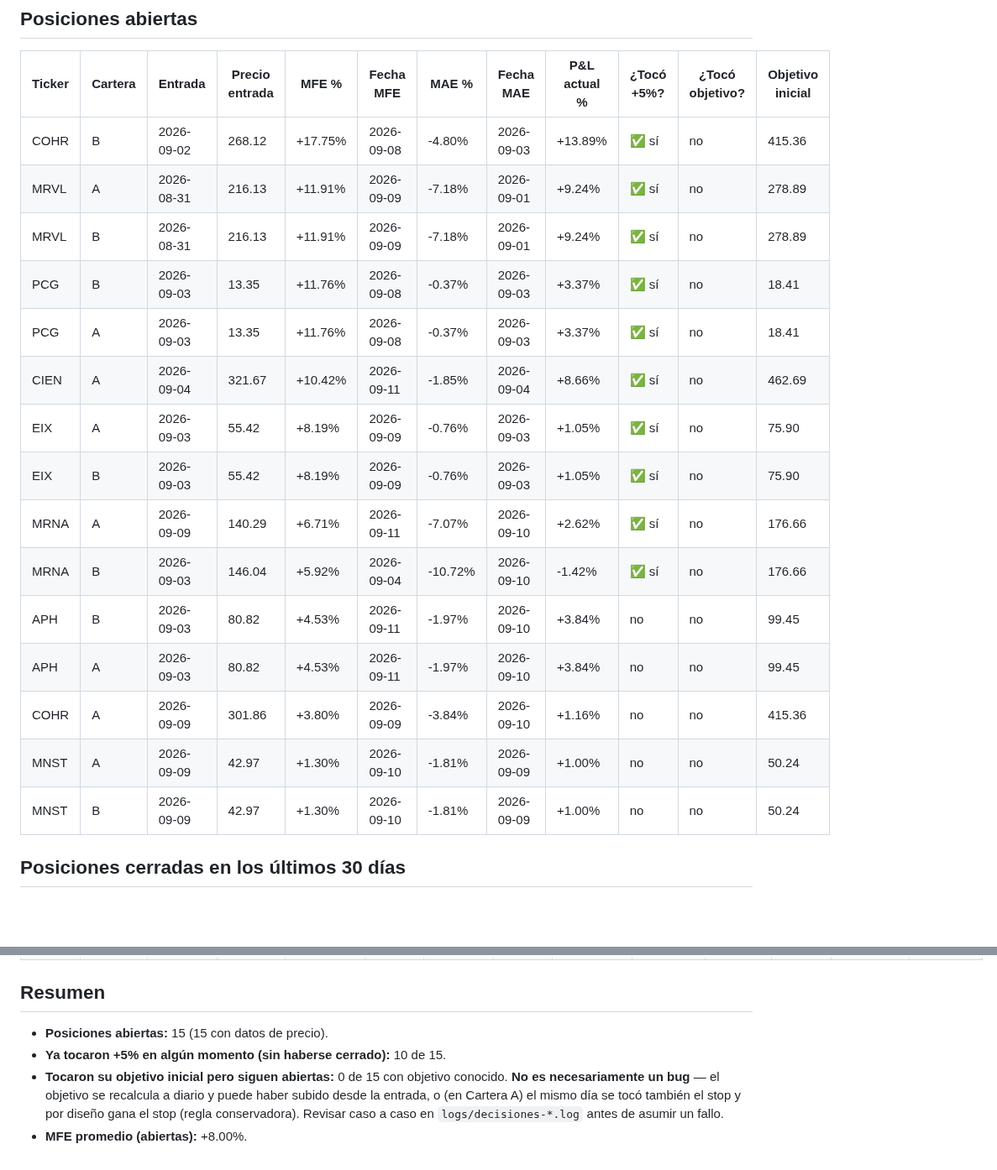
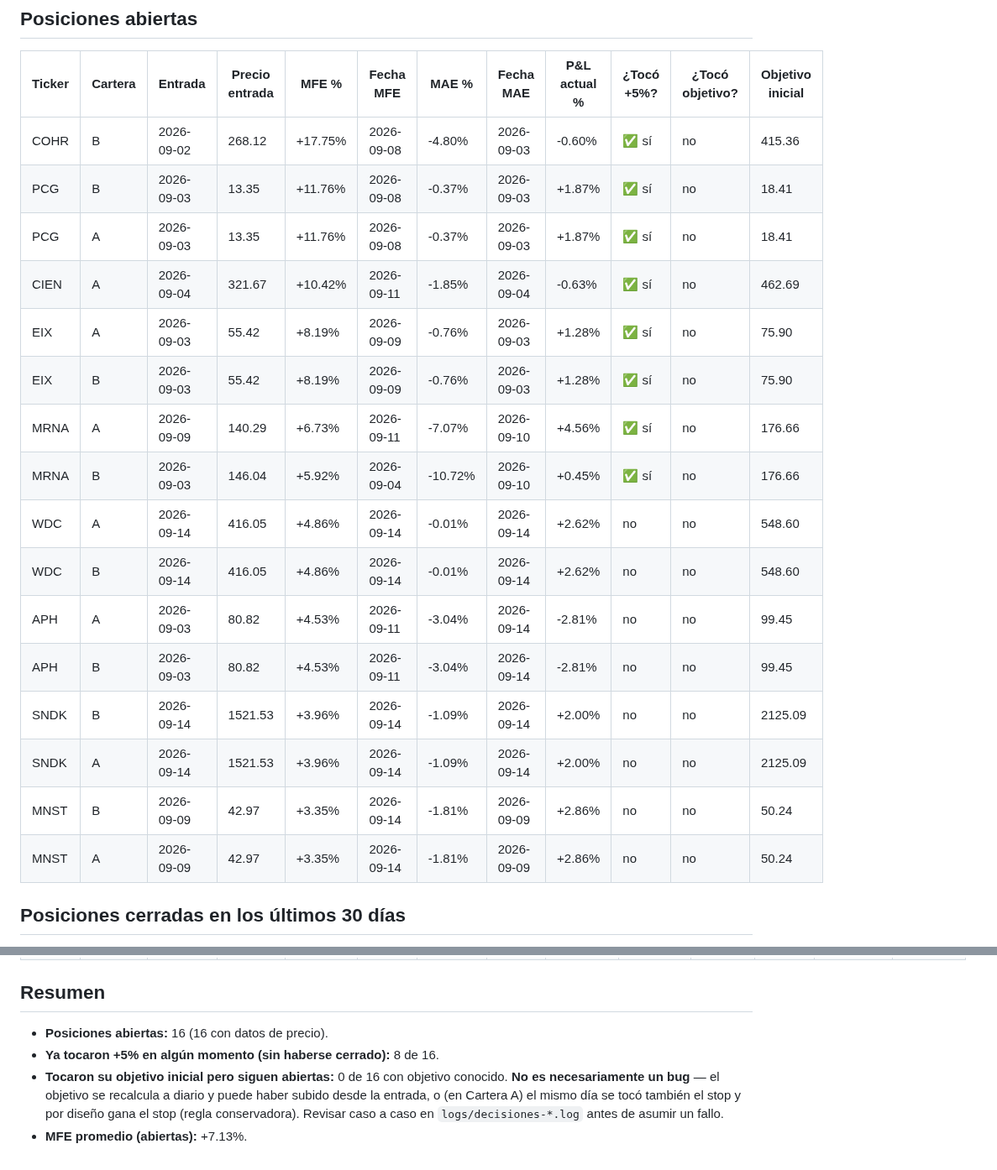
Before and after one commit to sebas1331/centinela-sp500, a Markdown page: reportes/mfe_actual.md, 2 parts joined by grey strips. Shown at 84% size. GitHub-like rendering; blank space fills up the shorter version.

Commit message:
análisis MFE/MAE de posiciones [skip ci]
run: 34891926950 | workflow: Escaneo post-cierre | resultado: procesado

```diff
--- a/reportes/mfe_actual.md
+++ b/reportes/mfe_actual.md
@@ -10,21 +10,22 @@ _Generado 2026-09-11 18:01 ET_
 
 | Ticker | Cartera | Entrada | Precio entrada | MFE % | Fecha MFE | MAE % | Fecha MAE | P&L actual % | ¿Tocó +5%? | ¿Tocó objetivo? | Objetivo inicial |
 |---|---|---|---|---|---|---|---|---|---|---|---|
-| COHR | B | 2026-09-02 | 268.12 | +17.75% | 2026-09-08 | -4.80% | 2026-09-03 | +13.89% | ✅ sí | no | 415.36 |
-| MRVL | A | 2026-08-31 | 216.13 | +11.91% | 2026-09-09 | -7.18% | 2026-09-01 | +9.24% | ✅ sí | no | 278.89 |
-| MRVL | B | 2026-08-31 | 216.13 | +11.91% | 2026-09-09 | -7.18% | 2026-09-01 | +9.24% | ✅ sí | no | 278.89 |
-| PCG | B | 2026-09-03 | 13.35 | +11.76% | 2026-09-08 | -0.37% | 2026-09-03 | +3.37% | ✅ sí | no | 18.41 |
-| PCG | A | 2026-09-03 | 13.35 | +11.76% | 2026-09-08 | -0.37% | 2026-09-03 | +3.37% | ✅ sí | no | 18.41 |
-| CIEN | A | 2026-09-04 | 321.67 | +10.42% | 2026-09-11 | -1.85% | 2026-09-04 | +8.66% | ✅ sí | no | 462.69 |
-| EIX | A | 2026-09-03 | 55.42 | +8.19% | 2026-09-09 | -0.76% | 2026-09-03 | +1.05% | ✅ sí | no | 75.90 |
-| EIX | B | 2026-09-03 | 55.42 | +8.19% | 2026-09-09 | -0.76% | 2026-09-03 | +1.05% | ✅ sí | no | 75.90 |
-| MRNA | A | 2026-09-09 | 140.29 | +6.71% | 2026-09-11 | -7.07% | 2026-09-10 | +2.62% | ✅ sí | no | 176.66 |
-| MRNA | B | 2026-09-03 | 146.04 | +5.92% | 2026-09-04 | -10.72% | 2026-09-10 | -1.42% | ✅ sí | no | 176.66 |
-| APH | B | 2026-09-03 | 80.82 | +4.53% | 2026-09-11 | -1.97% | 2026-09-10 | +3.84% | no | no | 99.45 |
-| APH | A | 2026-09-03 | 80.82 | +4.53% | 2026-09-11 | -1.97% | 2026-09-10 | +3.84% | no | no | 99.45 |
-| COHR | A | 2026-09-09 | 301.86 | +3.80% | 2026-09-09 | -3.84% | 2026-09-10 | +1.16% | no | no | 415.36 |
-| MNST | A | 2026-09-09 | 42.97 | +1.30% | 2026-09-10 | -1.81% | 2026-09-09 | +1.00% | no | no | 50.24 |
-| MNST | B | 2026-09-09 | 42.97 | +1.30% | 2026-09-10 | -1.81% | 2026-09-09 | +1.00% | no | no | 50.24 |
+| COHR | B | 2026-09-02 | 268.12 | +17.75% | 2026-09-08 | -4.80% | 2026-09-03 | -0.60% | ✅ sí | no | 415.36 |
+| PCG | B | 2026-09-03 | 13.35 | +11.76% | 2026-09-08 | -0.37% | 2026-09-03 | +1.87% | ✅ sí | no | 18.41 |
+| PCG | A | 2026-09-03 | 13.35 | +11.76% | 2026-09-08 | -0.37% | 2026-09-03 | +1.87% | ✅ sí | no | 18.41 |
+| CIEN | A | 2026-09-04 | 321.67 | +10.42% | 2026-09-11 | -1.85% | 2026-09-04 | -0.63% | ✅ sí | no | 462.69 |
+| EIX | A | 2026-09-03 | 55.42 | +8.19% | 2026-09-09 | -0.76% | 2026-09-03 | +1.28% | ✅ sí | no | 75.90 |
+| EIX | B | 2026-09-03 | 55.42 | +8.19% | 2026-09-09 | -0.76% | 2026-09-03 | +1.28% | ✅ sí | no | 75.90 |
+| MRNA | A | 2026-09-09 | 140.29 | +6.73% | 2026-09-11 | -7.07% | 2026-09-10 | +4.56% | ✅ sí | no | 176.66 |
+| MRNA | B | 2026-09-03 | 146.04 | +5.92% | 2026-09-04 | -10.72% | 2026-09-10 | +0.45% | ✅ sí | no | 176.66 |
+| WDC | A | 2026-09-14 | 416.05 | +4.86% | 2026-09-14 | -0.01% | 2026-09-14 | +2.62% | no | no | 548.60 |
+| WDC | B | 2026-09-14 | 416.05 | +4.86% | 2026-09-14 | -0.01% | 2026-09-14 | +2.62% | no | no | 548.60 |
+| APH | A | 2026-09-03 | 80.82 | +4.53% | 2026-09-11 | -3.04% | 2026-09-14 | -2.81% | no | no | 99.45 |
+| APH | B | 2026-09-03 | 80.82 | +4.53% | 2026-09-11 | -3.04% | 2026-09-14 | -2.81% | no | no | 99.45 |
+| SNDK | B | 2026-09-14 | 1521.53 | +3.96% | 2026-09-14 | -1.09% | 2026-09-14 | +2.00% | no | no | 2125.09 |
+| SNDK | A | 2026-09-14 | 1521.53 | +3.96% | 2026-09-14 | -1.09% | 2026-09-14 | +2.00% | no | no | 2125.09 |
+| MNST | B | 2026-09-09 | 42.97 | +3.35% | 2026-09-14 | -1.81% | 2026-09-09 | +2.86% | no | no | 50.24 |
+| MNST | A | 2026-09-09 | 42.97 | +3.35% | 2026-09-14 | -1.81% | 2026-09-09 | +2.86% | no | no | 50.24 |
 
 ## Posiciones cerradas en los últimos 30 días
 
@@ -107,7 +88,7 @@ _El MFE/MAE de las cerradas cubre TODO el período desde la entrada hasta hoy (n
 
 ## Resumen
 
-- **Posiciones abiertas:** 15 (15 con datos de precio).
-- **Ya tocaron +5% en algún momento (sin haberse cerrado):** 10 de 15.
-- **Tocaron su objetivo inicial pero siguen abiertas:** 0 de 15 con objetivo conocido. **No es necesariamente un bug** — el objetivo se recalcula a diario y puede haber subido desde la entrada, o (en Cartera A) el mismo día se tocó también el stop y por diseño gana el stop (regla conservadora). Revisar caso a caso en `logs/decisiones-*.log` antes de asumir un fallo.
-- **MFE promedio (abiertas):** +8.00%.
+- **Posiciones abiertas:** 16 (16 con datos de precio).
+- **Ya tocaron +5% en algún momento (sin haberse cerrado):** 8 de 16.
+- **Tocaron su objetivo inicial pero siguen abiertas:** 0 de 16 con objetivo conocido. **No es necesariamente un bug** — el objetivo se recalcula a diario y puede haber subido desde la entrada, o (en Cartera A) el mismo día se tocó también el stop y por diseño gana el stop (regla conservadora). Revisar caso a caso en `logs/decisiones-*.log` antes de asumir un fallo.
+- **MFE promedio (abiertas):** +7.13%.
```
Also changed, not shown: other parts of reportes/mfe_actual.md (+53 -73 lines).
